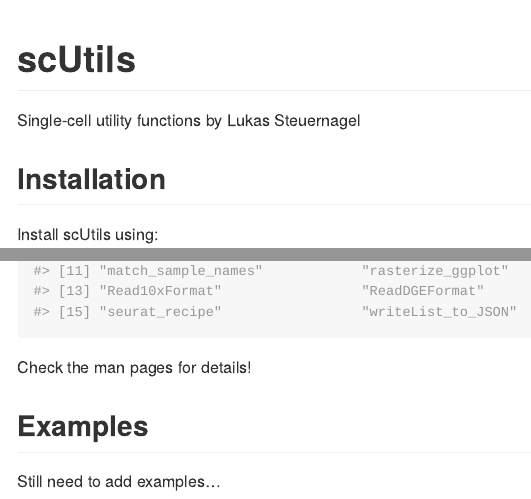
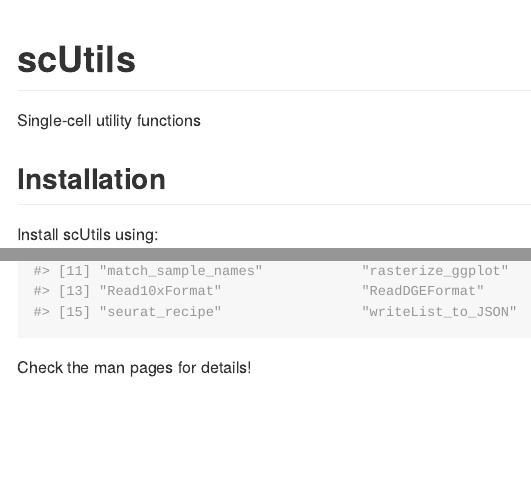
Before and after one commit to lsteuernagel/scUtils, an R Markdown document (README.Rmd): the page in a window 1100 px wide, from its top, and a second part further down, joined at a grey line. The pictures show the output file README.md that the author committed with the source, drawn offline in the style of GitHub.

Commit message:
updated readme

````diff
--- a/README.Rmd
+++ b/README.Rmd
@@ -18,7 +18,7 @@
 <!-- badges: start -->
 <!-- badges: end -->
 
-Single-cell utility functions by Lukas Steuernagel
+Single-cell utility functions
 
 ## Installation
 
@@ -47,7 +47,3 @@
 ```
 
 Check the man pages for details!
-
-## Examples
-
-Still need to add examples...
````
Also changed, not shown: README.md.
